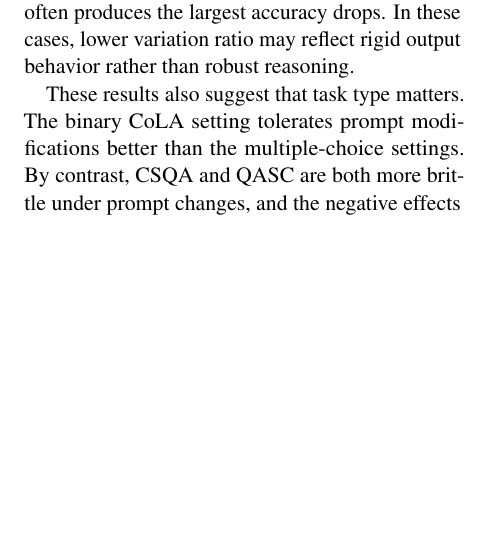
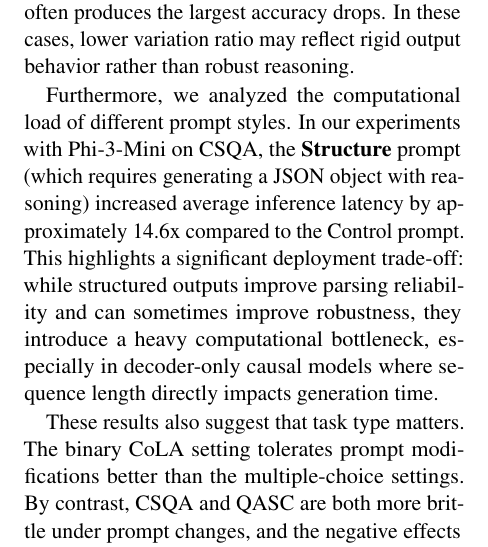
Before and after one commit to yanivmu/NLP_Stability_by_Design, a LaTeX paper (report/draft_latex.tex): part of one column of page 6 of 7, cut so that both start at the same text, the shorter picture padded with empty space. Compiled offline with pdfLaTeX.

Commit message:
Add analysis of computational load for different prompt styles and its impact on inference latency

```diff
--- a/report/draft_latex.tex
+++ b/report/draft_latex.tex
@@ -231,7 +231,10 @@ Second, \textbf{Metacognition} is the riskiest style. It can help on a binary ta
 
 Third, \textbf{Structure} has mixed effects. On CoLA, structured JSON prompting can be genuinely helpful. On multiple-choice tasks, however, structure often produces the largest accuracy drops. In these cases, lower variation ratio may reflect rigid output behavior rather than robust reasoning.
 
-These results also suggest that task type matters. The binary CoLA setting tolerates prompt modifications better than the multiple-choice settings. By contrast, CSQA and QASC are both more brittle under prompt changes, and the negative effects are especially large when the prompt encourages extra reasoning or enforces a rigid output schema. Prompt robustness in small models therefore depends not only on the prompt itself, but also on the interaction between model capability and task structure.
+Furthermore, we analyzed the computational load of different prompt styles. In our experiments with Phi-3-Mini on CSQA, the \textbf{Structure} prompt (which requires generating a JSON object with reasoning) increased average inference latency by approximately 14.6x compared to the Control prompt. This highlights a significant deployment trade-off: while structured outputs improve parsing reliability and can sometimes improve robustness, they introduce a heavy computational bottleneck, especially in decoder-only causal models where sequence length directly impacts generation time.
+
+These results also suggest that task type matters.
+ The binary CoLA setting tolerates prompt modifications better than the multiple-choice settings. By contrast, CSQA and QASC are both more brittle under prompt changes, and the negative effects are especially large when the prompt encourages extra reasoning or enforces a rigid output schema. Prompt robustness in small models therefore depends not only on the prompt itself, but also on the interaction between model capability and task structure.
 
 \section{Limitations}
 
```
